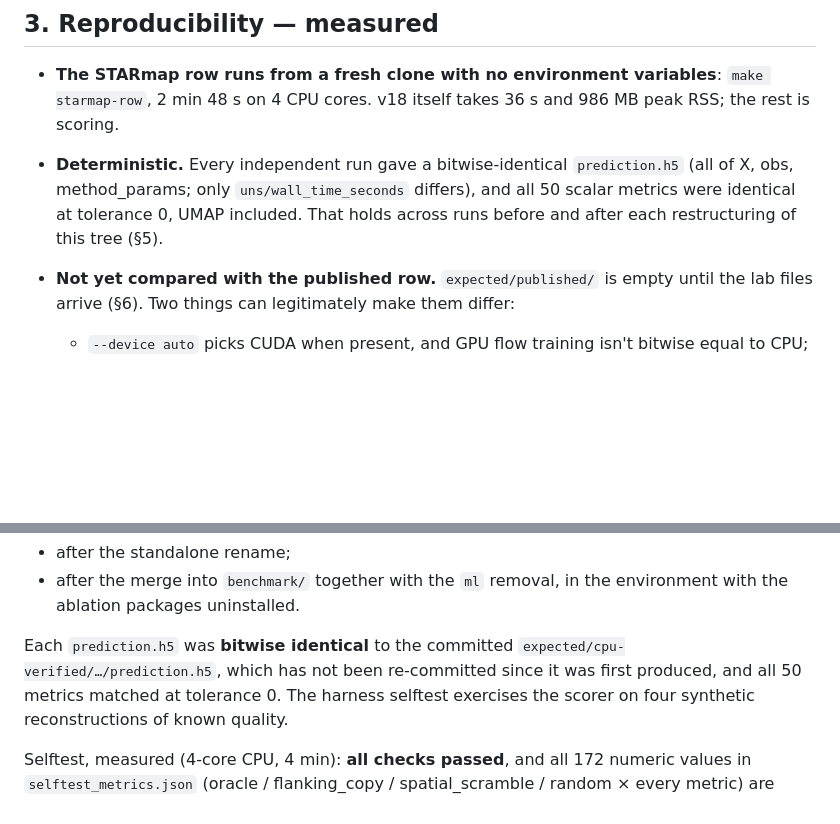
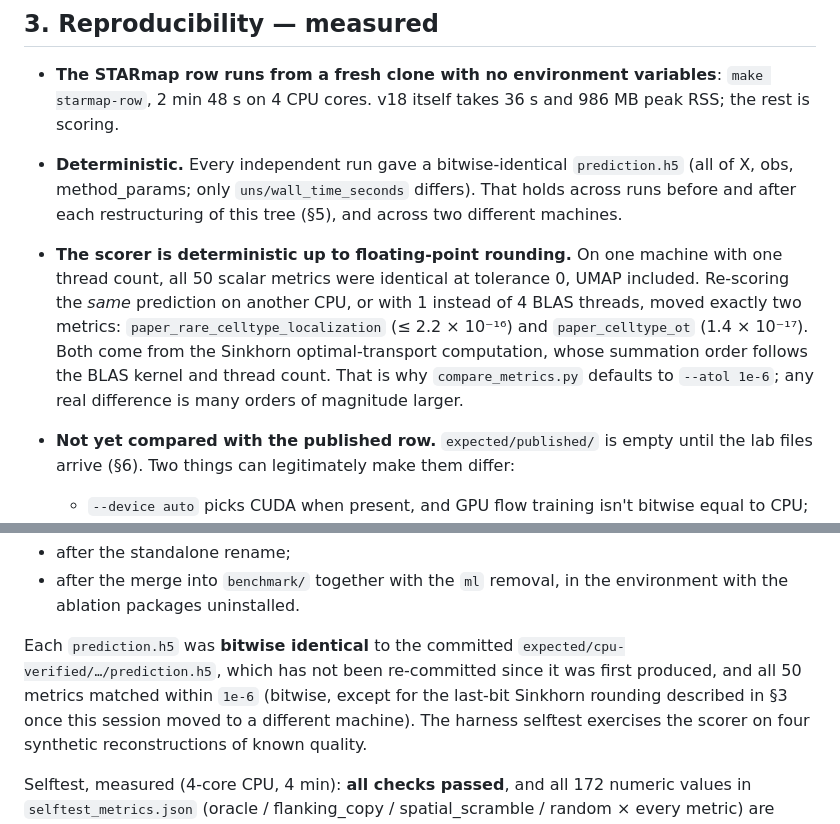
Before and after one commit to hanv14/SpatialCPA, a Markdown page: review/REVIEW_NOTES.md, 2 parts joined by grey strips. GitHub-like rendering; blank space fills up the shorter version.

Commit message:
review/: correct the metric-determinism claim (Sinkhorn last-bit rounding across CPUs/threads)
Predictions are bitwise identical in every run, on both machines. Metrics
are identical at tolerance 0 only on the same machine and BLAS thread
count: re-scoring the same prediction on another CPU or with 1 vs 4
threads moves paper_rare_celltype_localization (<= 2.2e-16) and
paper_celltype_ot (1.4e-17), both from the Sinkhorn OT summation. README
and REVIEW_NOTES said 'identical at tolerance 0' without that qualifier;
compare_metrics.py's default --atol 1e-6 already covers it.

Co-Authored-By: Claude Opus 5.5 <noreply@anthropic.com>
Claude-Session: https://claude.ai/code/session_011ba8Sd3kAiCQemm6fQJaM1

```diff
--- a/review/REVIEW_NOTES.md
+++ b/review/REVIEW_NOTES.md
@@ -82,9 +82,18 @@ look.
   `make starmap-row`, 2 min 48 s on 4 CPU cores. v18 itself takes 36 s and
   986 MB peak RSS; the rest is scoring.
 - **Deterministic.** Every independent run gave a bitwise-identical `prediction.h5`
-  (all of X, obs, method_params; only `uns/wall_time_seconds` differs), and all
-  50 scalar metrics were identical at tolerance 0, UMAP included. That holds across
-  runs before and after each restructuring of this tree (§5).
+  (all of X, obs, method_params; only `uns/wall_time_seconds` differs). That
+  holds across runs before and after each restructuring of this tree (§5), and
+  across two different machines.
+- **The scorer is deterministic up to floating-point rounding.** On one machine
+  with one thread count, all 50 scalar metrics were identical at tolerance 0,
+  UMAP included. Re-scoring the *same* prediction on another CPU, or with 1
+  instead of 4 BLAS threads, moved exactly two metrics:
+  `paper_rare_celltype_localization` (≤ 2.2 × 10⁻¹⁶) and `paper_celltype_ot`
+  (1.4 × 10⁻¹⁷). Both come from the Sinkhorn optimal-transport computation, whose
+  summation order follows the BLAS kernel and thread count. That is why
+  `compare_metrics.py` defaults to `--atol 1e-6`; any real difference is many
+  orders of magnitude larger.
 - **Not yet compared with the published row.** `expected/published/` is empty
   until the lab files arrive (§6). Two things can legitimately make them differ:
   - `--device auto` picks CUDA when present, and GPU flow training isn't bitwise
@@ -205,7 +214,9 @@ tree:
 
 Each `prediction.h5` was **bitwise identical** to the committed
 `expected/cpu-verified/…/prediction.h5`, which has not been re-committed since it
-was first produced, and all 50 metrics matched at tolerance 0. The harness
+was first produced, and all 50 metrics matched within `1e-6` (bitwise, except
+for the last-bit Sinkhorn rounding described in §3 once this session moved to a
+different machine). The harness
 selftest exercises the scorer on four synthetic reconstructions of known
 quality.
 
```
Also changed, not shown: review/README.md (+5 -3 lines).
